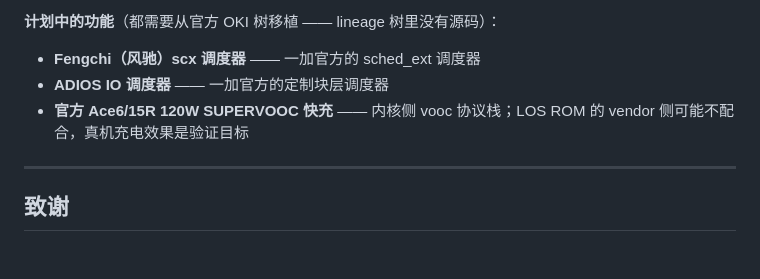
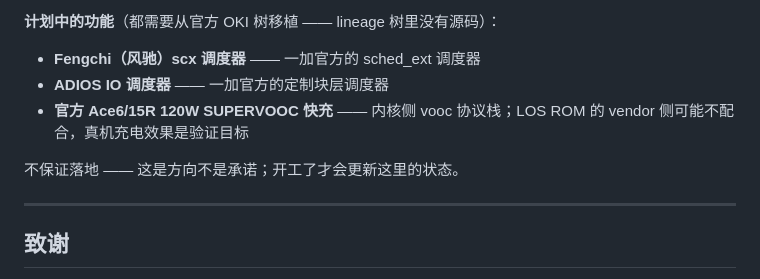
Before and after one commit to GuLingguang/oneplus-sm8750-kernel-pro-build, a Markdown page: README_zh.md, the part around the change. GitHub-like rendering; blank space fills up the shorter version.

```diff
--- a/README_zh.md
+++ b/README_zh.md
@@ -344,6 +344,8 @@
 - **ADIOS IO 调度器** —— 一加官方的定制块层调度器
 - **官方 Ace6/15R 120W SUPERVOOC 快充** —— 内核侧 vooc 协议栈；LOS ROM 的 vendor 侧可能不配合，真机充电效果是验证目标
 
+不保证落地 —— 这是方向不是承诺；开工了才会更新这里的状态。
+
 ---
 
 ## 致谢
```
Also changed, not shown: README.md (+2 -0 lines).
